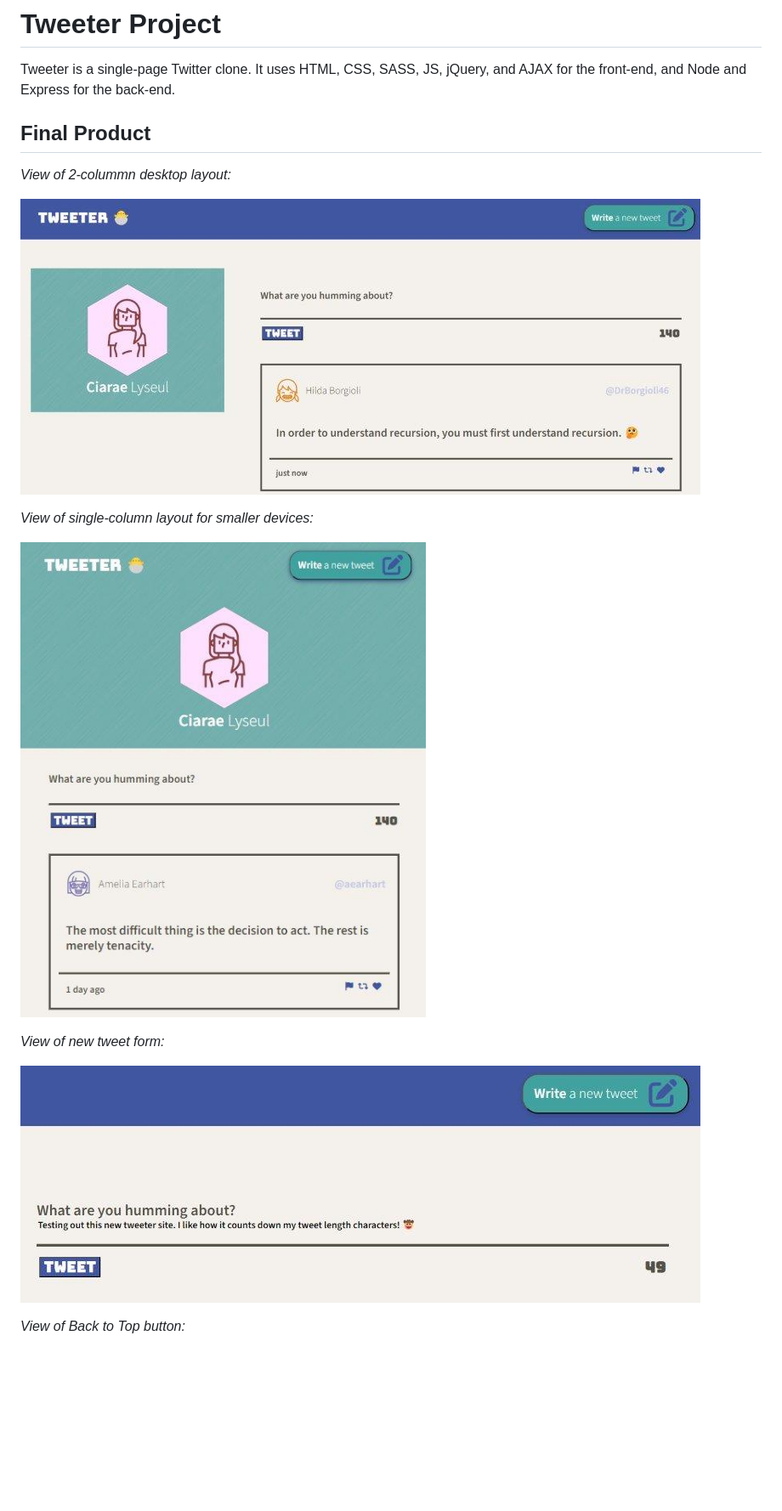
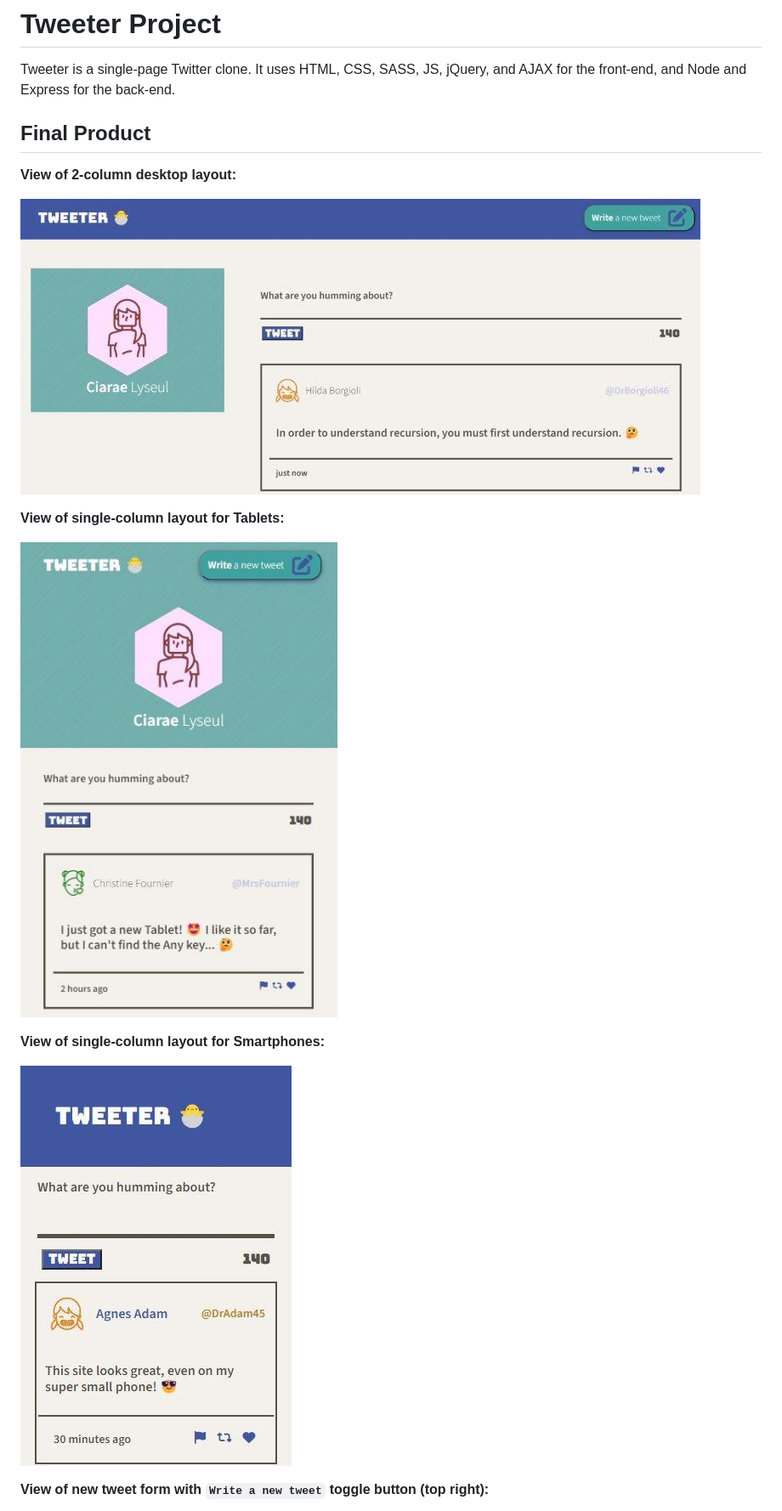
Before and after one commit to kazvee/tweeter, a Markdown page: README.md, the part around the change printed below. Shown: that part at 85% size. Rendered like a GitHub page; pictures changed too: docs/single-column-layout.jpg (deleted), docs/smartphone-layout.jpg (added), docs/tablet-layout.jpg (added); blank space fills up the shorter version.

Commit message:
Update README.md & screenshot image files

```diff
--- a/README.md
+++ b/README.md
@@ -2,7 +2,8 @@
 
 Tweeter is a single-page Twitter clone. It uses HTML, CSS, SASS, JS, jQuery, and AJAX for the front-end, and Node and Express for the back-end.
 
+
 ## Final Product
 
-*View of 2-colummn desktop layout:*
+**View of 2-column desktop layout:**
 
@@ -10,11 +11,11 @@ Tweeter is a single-page Twitter clone. It uses HTML, CSS, SASS, JS, jQuery, and
 
-*View of single-column layout for smaller devices:*
+**View of single-column layout for Tablets:**
 
-!["Screenshot of single-column layout"](/docs/single-column-layout.jpg)
+!["Screenshot of single-column layout"](/docs/tablet-layout.jpg)
 
-*View of new tweet form:*
+**View of single-column layout for Smartphones:**
 
-!["Screenshot of new tweet form"](/docs/new-tweet.jpg)
+!["Screenshot of single-column layout"](/docs/smartphone-layout.jpg)
 
-*View of Back to Top button:*
+**View of new tweet form with `Write a new tweet` toggle button (top right):**
 
```
Also changed, not shown: other parts of README.md (+25 -16 lines).
